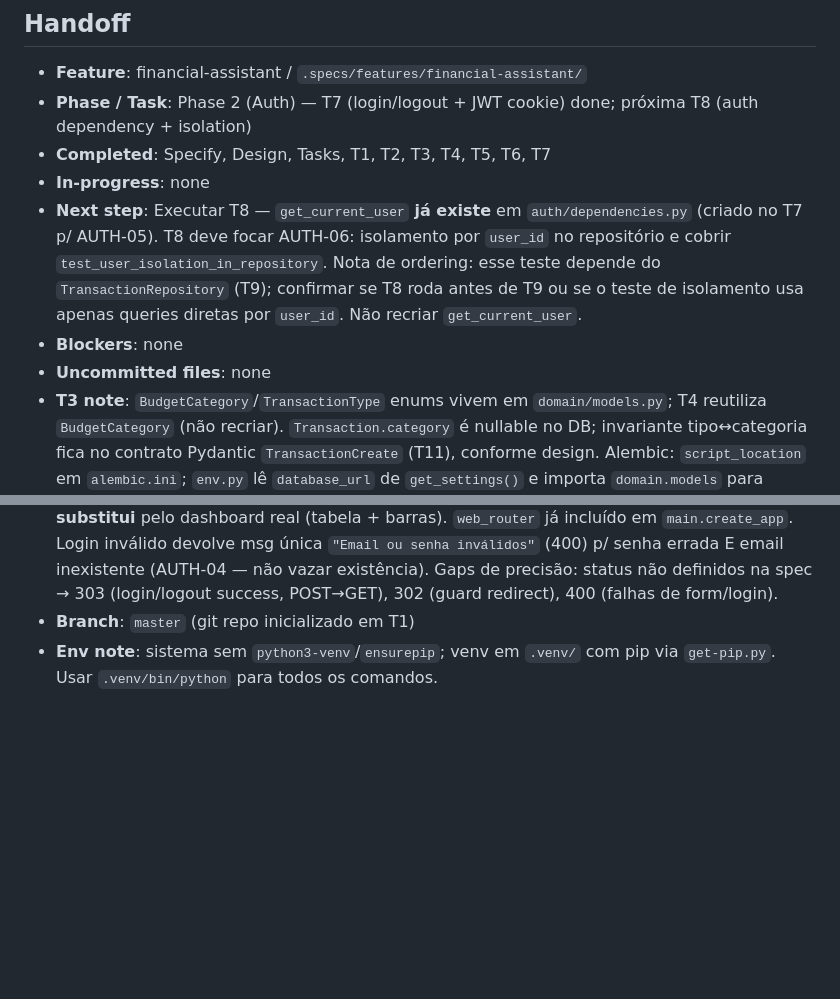
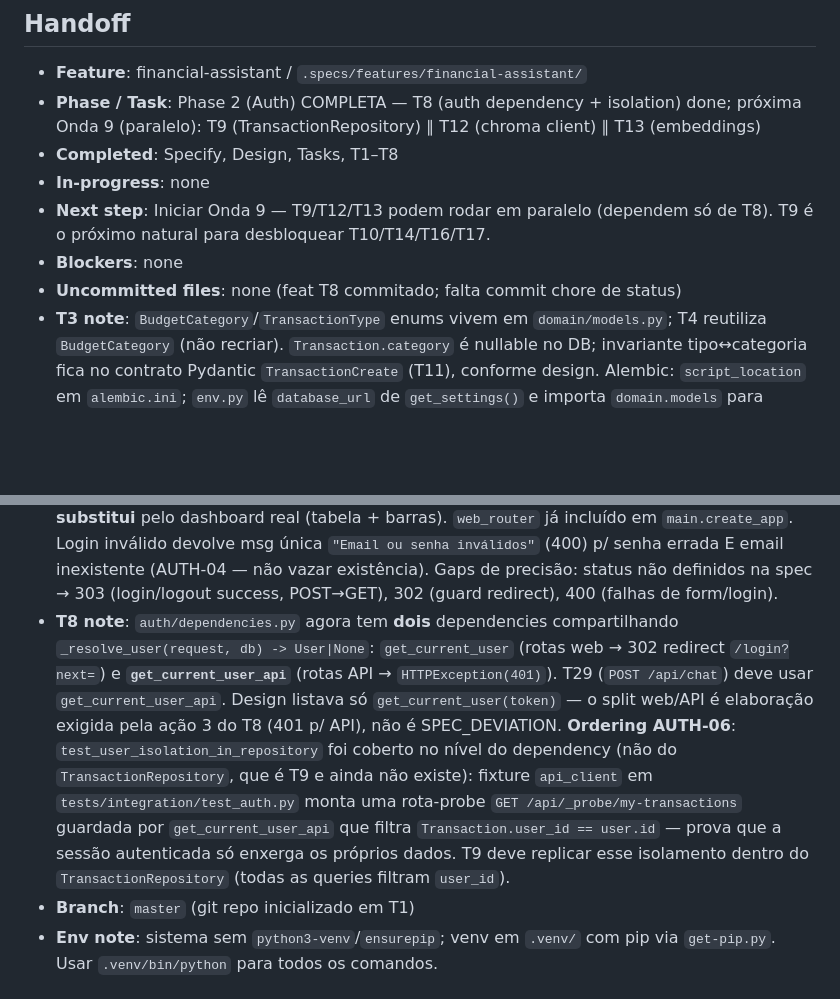
Before and after one commit to jvdsantos3/day-04, a Markdown page: .specs/STATE.md, 2 parts joined by grey strips. Rendered like a GitHub page; blank space fills up the shorter version.

Commit message:
chore: mark T8 done and update handoff
Co-Authored-By: Claude Opus 4.8 (1M context) <noreply@anthropic.com>

```diff
--- a/.specs/STATE.md
+++ b/.specs/STATE.md
@@ -37,17 +37,18 @@
 ## Handoff
 
 - **Feature**: financial-assistant / `.specs/features/financial-assistant/`
-- **Phase / Task**: Phase 2 (Auth) — T7 (login/logout + JWT cookie) done; próxima T8 (auth dependency + isolation)
-- **Completed**: Specify, Design, Tasks, T1, T2, T3, T4, T5, T6, T7
+- **Phase / Task**: Phase 2 (Auth) COMPLETA — T8 (auth dependency + isolation) done; próxima Onda 9 (paralelo): T9 (TransactionRepository) ∥ T12 (chroma client) ∥ T13 (embeddings)
+- **Completed**: Specify, Design, Tasks, T1–T8
 - **In-progress**: none
-- **Next step**: Executar T8 — `get_current_user` **já existe** em `auth/dependencies.py` (criado no T7 p/ AUTH-05). T8 deve focar AUTH-06: isolamento por `user_id` no repositório e cobrir `test_user_isolation_in_repository`. Nota de ordering: esse teste depende do `TransactionRepository` (T9); confirmar se T8 roda antes de T9 ou se o teste de isolamento usa apenas queries diretas por `user_id`. Não recriar `get_current_user`.
+- **Next step**: Iniciar Onda 9 — T9/T12/T13 podem rodar em paralelo (dependem só de T8). T9 é o próximo natural para desbloquear T10/T14/T16/T17.
 - **Blockers**: none
-- **Uncommitted files**: none
+- **Uncommitted files**: none (feat T8 commitado; falta commit chore de status)
 - **T3 note**: `BudgetCategory`/`TransactionType` enums vivem em `domain/models.py`; T4 reutiliza `BudgetCategory` (não recriar). `Transaction.category` é nullable no DB; invariante tipo↔categoria fica no contrato Pydantic `TransactionCreate` (T11), conforme design. Alembic: `script_location` em `alembic.ini`; `env.py` lê `database_url` de `get_settings()` e importa `domain.models` para autogenerate. Rodar migrations com `.venv/bin/alembic upgrade head` (precisa `data/` existir — gitignored).
 - **Spec-precision gap (T2)**: `JWT_EXPIRE_MINUTES=1440` e `DEEPSEEK_BASE_URL=https://api.deepseek.com` sem valor definido na spec — defaults escolhidos na implementação
 - **T5 note (SPEC_DEVIATION)**: design named `passlib[bcrypt]`, mas passlib 1.7.4 não inicializa o backend com bcrypt 5.0.0 instalado. `auth/service.py` usa a lib `bcrypt` direto (`hash_password`/`verify_password`); `pyproject.toml` troca `passlib[bcrypt]` → `bcrypt`. T6/T7 devem reusar essas funções — não reintroduzir passlib. Gap de precisão: spec silenciosa sobre senhas >72 bytes → sem tratamento (bcrypt levanta ValueError).
 - **Spec-precision gap (T4)**: Prazeres é `≥ 5%` (sem teto na spec) mas `BudgetTarget.max_pct` é float não-nulável → teto modelado como `100.0` em `domain/budget_defaults.py`. BudgetService (T10) deve tratar Prazeres como sem-alerta-por-excesso.
 - **T6 note**: App factory `create_app()` em `main.py` (inclui `auth.router`); T7/T27/T29 devem registrar seus routers ali. DB dependency `get_db()` em `db/session.py` (testes fazem `app.dependency_overrides[get_db]` com SQLite `:memory:` + StaticPool — ver `tests/integration/test_auth.py` fixture `client`). `python-multipart` adicionado ao `pyproject` (parsing de `Form`). Register redireciona 303 → `/dashboard` **sem** setar cookie de sessão — auto-login/JWT é escopo do T7. Templates em `web/templates/`; `register.html` é standalone (base layout vem no T26 — pode refatorar para `extends base.html` depois). Gaps de precisão: status de erro de validação (senha curta / email duplicado) não definido na spec → escolhido `400` com re-render do form.
 - **T7 note**: JWT helpers em `auth/service.py`: `create_access_token(subject)` / `decode_access_token(token) -> str|None` (HS256, `sub`=user.id, `exp` de `jwt_expire_minutes`). Cookie de sessão `access_token` (const `SESSION_COOKIE_NAME` em `auth/dependencies.py`), `httponly=True, samesite="lax"`, `max_age=jwt_expire_minutes*60`. `get_current_user` (dependency) lê o cookie, decodifica, carrega `User` por UUID e retorna; se ausente/inválido/expirado → `HTTPException(302, Location=/login?next=<path>)`. **Boundary shift**: AUTH-05 (redirect) foi implementado no T7 (não no T8) porque o teste `test_protected_route_redirect` estava no verify do T7. Stub protegido `GET /dashboard` em `web/router.py` (retorna `<h1>Olá, {name}</h1>`) — **T27 substitui** pelo dashboard real (tabela + barras). `web_router` já incluído em `main.create_app`. Login inválido devolve msg única `"Email ou senha inválidos"` (400) p/ senha errada E email inexistente (AUTH-04 — não vazar existência). Gaps de precisão: status não definidos na spec → 303 (login/logout success, POST→GET), 302 (guard redirect), 400 (falhas de form/login).
+- **T8 note**: `auth/dependencies.py` agora tem **dois** dependencies compartilhando `_resolve_user(request, db) -> User|None`: `get_current_user` (rotas web → 302 redirect `/login?next=`) e **`get_current_user_api`** (rotas API → `HTTPException(401)`). T29 (`POST /api/chat`) deve usar `get_current_user_api`. Design listava só `get_current_user(token)` — o split web/API é elaboração exigida pela ação 3 do T8 (401 p/ API), não é SPEC_DEVIATION. **Ordering AUTH-06**: `test_user_isolation_in_repository` foi coberto no nível do dependency (não do `TransactionRepository`, que é T9 e ainda não existe): fixture `api_client` em `tests/integration/test_auth.py` monta uma rota-probe `GET /api/_probe/my-transactions` guardada por `get_current_user_api` que filtra `Transaction.user_id == user.id` — prova que a sessão autenticada só enxerga os próprios dados. T9 deve replicar esse isolamento dentro do `TransactionRepository` (todas as queries filtram `user_id`).
 - **Branch**: `master` (git repo inicializado em T1)
 - **Env note**: sistema sem `python3-venv`/`ensurepip`; venv em `.venv/` com pip via `get-pip.py`. Usar `.venv/bin/python` para todos os comandos.
```
Also changed, not shown: 2 other files.
